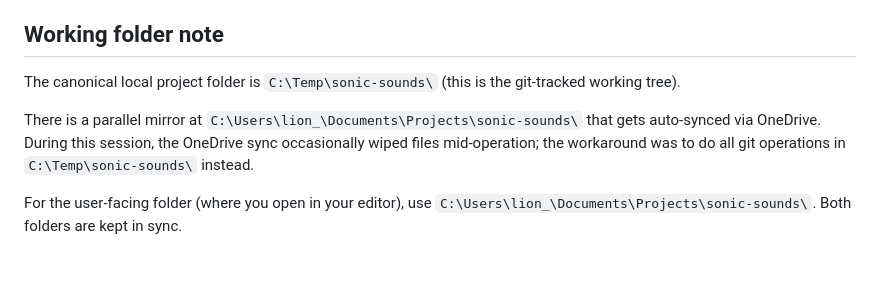
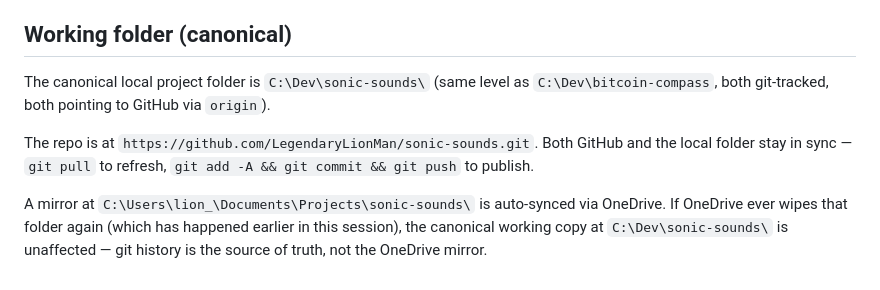
Before and after one commit to LegendaryLionMan/sonic-sounds, a Markdown page: CATCH-UP.md, the part around the change. GitHub-like rendering.

Commit message:
docs: update CATCH-UP.md working-folder note to C:\Dev\sonic-sounds
The canonical working tree was at C:\Temp\sonic-sounds\ (a workaround for OneDrive sync wipes). Moved to C:\Dev\sonic-sounds\ which:
- Follows the user's existing convention (bitcoin-compass is also at C:\Dev\)
- Is NOT inside the user profile (OneDrive doesn't sync C:\Dev\)
- Is a stable, non-temporary location for a long-lived project
- Matches the user's preference: 'projects synced to GitHub always'

Now: git pull = refresh from GitHub, git push = publish to GitHub. Both halves of the loop live at the same canonical path.

```diff
--- a/CATCH-UP.md
+++ b/CATCH-UP.md
@@ -239,16 +239,18 @@ If something goes wrong, the failure modes are usually:
 
 Sonic Sounds is a local-first Python+JS music-album design + production studio. A user fills out a 26-question intake form, the brief locks into SQLite, and 13 build layers execute in sequence via click-to-invoke buttons, producing a complete album package (10 tracks, ISRC codes, ID3v2.3 tags, 9 cover designs). The header player (cassette visual, 15 keyboard shortcuts, 6 themes) persists across all pages. The user Francisco (LegendaryLionMan) iterates daily and has built ~19 days of polish into the player specifically. Local-first, no cloud, MIT-licensed. The current focus is visual polish + power-user features (keyboard shortcuts, A/B loop, sleep timer, playback speed).
 
-## Working folder note
+## Working folder (canonical)
 
-The canonical local project folder is `C:\Temp\sonic-sounds\`
-(this is the git-tracked working tree).
+The canonical local project folder is `C:\Dev\sonic-sounds\`
+(same level as `C:\Dev\bitcoin-compass`, both git-tracked, both
+pointing to GitHub via `origin`).
 
-There is a parallel mirror at `C:\Users\lion_\Documents\Projects\sonic-sounds\`
-that gets auto-synced via OneDrive. During this session, the
-OneDrive sync occasionally wiped files mid-operation; the workaround
-was to do all git operations in `C:\Temp\sonic-sounds\` instead.
+The repo is at `https://github.com/LegendaryLionMan/sonic-sounds.git`.
+Both GitHub and the local folder stay in sync — `git pull` to refresh,
+`git add -A && git commit && git push` to publish.
 
-For the user-facing folder (where you open in your editor), use
-`C:\Users\lion_\Documents\Projects\sonic-sounds\`. Both folders
-are kept in sync.
+A mirror at `C:\Users\lion_\Documents\Projects\sonic-sounds\` is
+auto-synced via OneDrive. If OneDrive ever wipes that folder again
+(which has happened earlier in this session), the canonical working
+copy at `C:\Dev\sonic-sounds\` is unaffected — git history is the
+source of truth, not the OneDrive mirror.
```
